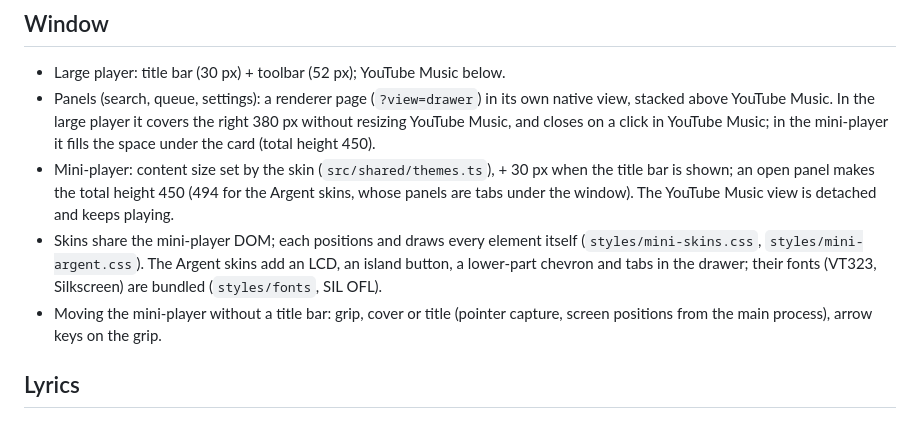
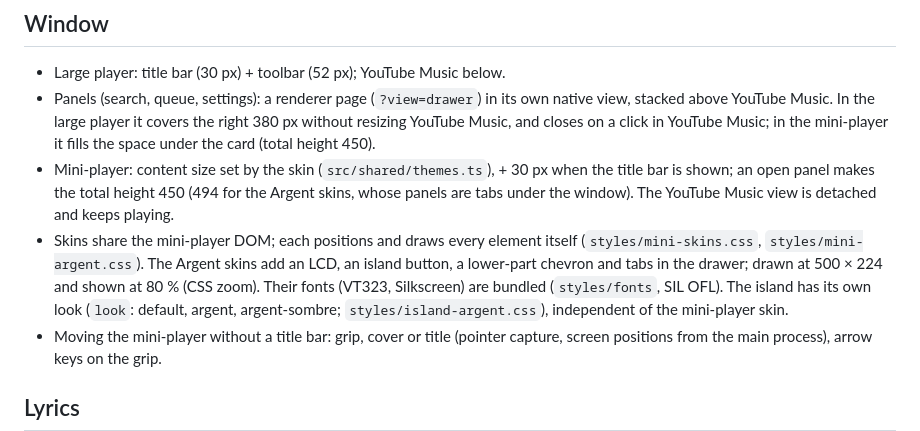
Before and after one commit to noitdecajou/cashew-music-player, a Markdown page: docs/architecture.md, the part around the change. Drawn GitHub-style.

```diff
--- a/docs/architecture.md
+++ b/docs/architecture.md
@@ -45,7 +45,9 @@
   Music view is detached and keeps playing.
 - Skins share the mini-player DOM; each positions and draws every element itself (`styles/mini-skins.css`,
   `styles/mini-argent.css`). The Argent skins add an LCD, an island button, a lower-part chevron and tabs in the
-  drawer; their fonts (VT323, Silkscreen) are bundled (`styles/fonts`, SIL OFL).
+  drawer; drawn at 500 × 224 and shown at 80 % (CSS zoom). Their fonts (VT323, Silkscreen) are bundled
+  (`styles/fonts`, SIL OFL). The island has its own look (`look`: default, argent, argent-sombre;
+  `styles/island-argent.css`), independent of the mini-player skin.
 - Moving the mini-player without a title bar: grip, cover or title (pointer capture, screen positions from the main
   process), arrow keys on the grip.
 
```
Also changed, not shown: CHANGELOG.md (+5 -0 lines), README.md (+2 -1 lines), docs/screenshots/mini-argent-sombre.png, docs/screenshots/mini-argent.png, 14 other files.
